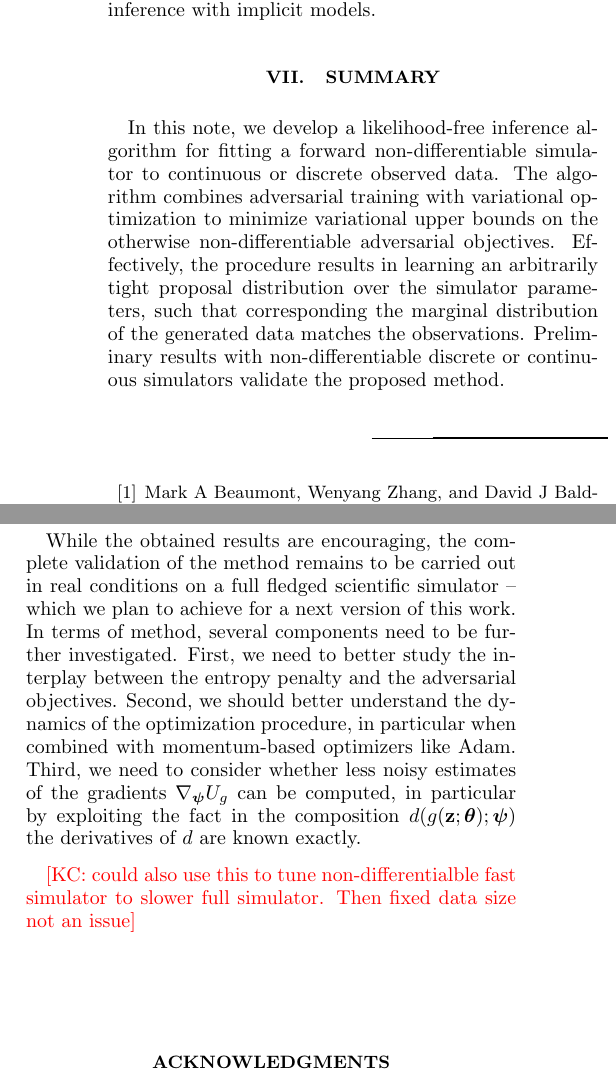
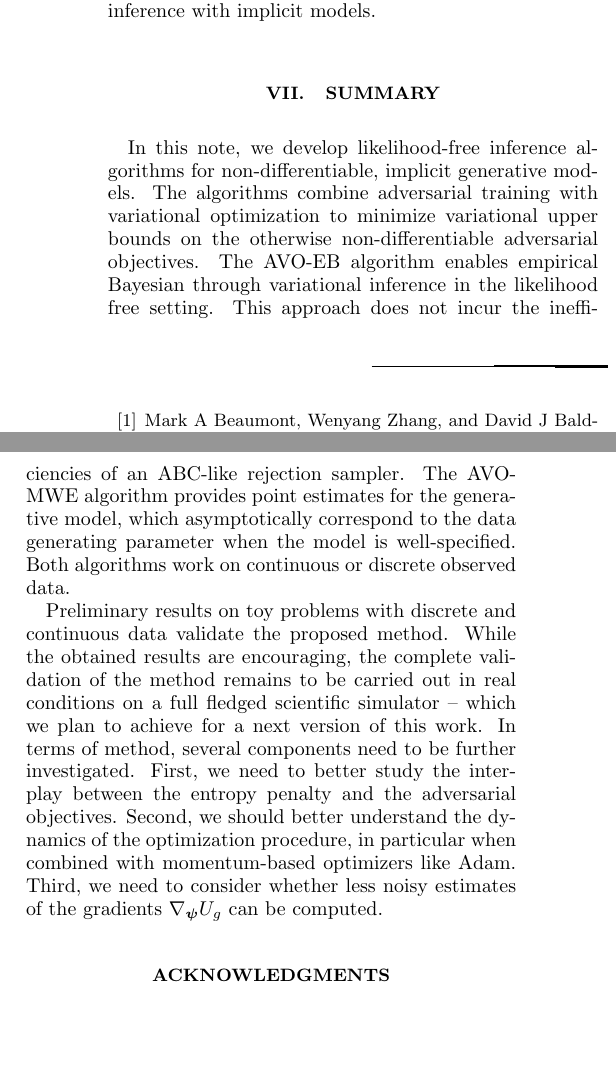
Before and after one commit to glouppe/paper-avo, a LaTeX paper (tex/paper.tex): two parts of the columns of page 7 of 8, joined at a grey line, cut so that both start at the same text, the shorter picture padded with empty space. Compiled offline with pdfLaTeX.

Commit message:
version to Rajesh

```diff
--- a/tex/paper.tex
+++ b/tex/paper.tex
@@ -921,16 +921,15 @@ which reinforces the link to density ratio estimation and inference with implici
 
 \section{Summary}
 
-In this note, we develop a likelihood-free inference algorithm for fitting a
-forward non-differentiable simulator to continuous or discrete observed data.
-The algorithm combines adversarial training  with variational optimization to
+In this note, we develop likelihood-free inference algorithms for non-differentiable, implicit generative models.
+The algorithms combine adversarial training  with variational optimization to
 minimize variational upper bounds  on the otherwise non-differentiable
 adversarial objectives.
-Effectively, the procedure results in learning an arbitrarily tight proposal
-distribution over the simulator parameters, such that corresponding the marginal
-distribution of the generated data matches the observations. Preliminary results
-with non-differentiable discrete or continuous simulators validate the proposed method.
+The AVO-EB algorithm enables empirical Bayesian through variational inference in the likelihood free setting.
+This approach does not incur the inefficiencies of an ABC-like rejection sampler. The AVO-MWE algorithm
+provides point estimates for the generative model, which asymptotically correspond to the data generating parameter when the model is well-specified. Both algorithms work on continuous or discrete observed data.
 
+Preliminary results on toy problems with discrete and continuous data validate the proposed method.
 While the obtained results are encouraging, the complete validation of the
 method remains to be carried out in real conditions on a full fledged scientific
 simulator -- which we plan to achieve for a next version of this work.
@@ -939,11 +938,14 @@ First, we need to better study the interplay between the entropy penalty and the
 Second, we should better understand the dynamics of the optimization
 procedure, in particular when combined with momentum-based optimizers like Adam.
 Third, we need to consider whether less noisy estimates of the gradients
-$\nabla_\bfpsi U_g$ can be computed, in particular by exploiting the fact in the composition $d(g(\bfz;\bftheta); \bfpsi)$
-the derivatives of $d$ are known exactly.
+$\nabla_\bfpsi U_g$ can be computed.
+%, in particular by exploiting the fact in the composition $d(g(\bfz;\bftheta); \bfpsi)$
+%the derivatives of $d$ are known exactly.
 
+%We note that the technique can be used either to fit a generative model to an observed data distribution
+%or to fit a fast simulator to a slower, higher-fidelity simulator.
 
-\kcnote{could also use this to tune non-differentialble fast simulator to slower full simulator. Then fixed data size not an issue}
+%\kcnote{could also use this to tune non-differentialble fast simulator to slower full simulator. Then fixed data size not an issue}
 
 %\kcnote{proposal distribution $\to$ variational distribution}
 
```
Also changed, not shown: tex/paper.pdf, tex/paper.tex (2 more changed lines).
